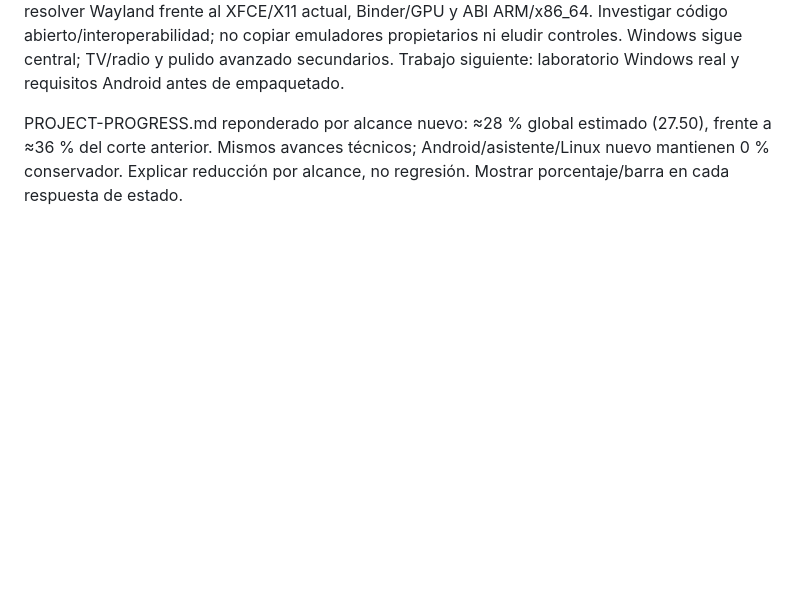
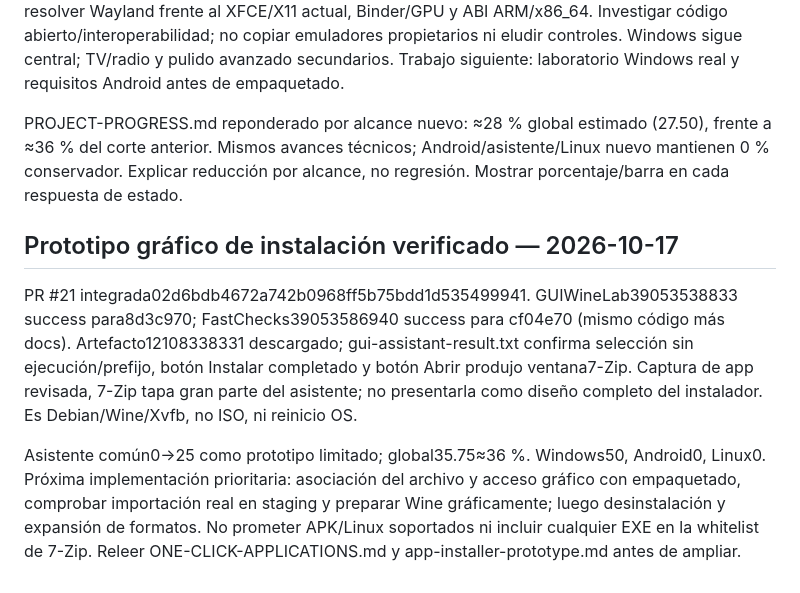
Before and after one commit to CmdOS-system/Nexus-os, a Markdown page: docs/AI-HANDOFF.md, the part around the change. Rendered like a GitHub page; blank space fills up the shorter version.

Commit message:
docs: preserve accepted graphical Windows install flow and next integration task

```diff
--- a/docs/AI-HANDOFF.md
+++ b/docs/AI-HANDOFF.md
@@ -98,3 +98,10 @@ Usuario exige descargar, abrir archivo y usar asistente gráfico para instalar a
 Android ahora prioridad alta separada de macOS. Waydroid candidato, no integrado: necesita resolver Wayland frente al XFCE/X11 actual, Binder/GPU y ABI ARM/x86_64. Investigar código abierto/interoperabilidad; no copiar emuladores propietarios ni eludir controles. Windows sigue central; TV/radio y pulido avanzado secundarios. Trabajo siguiente: laboratorio Windows real y requisitos Android antes de empaquetado.
 
 PROJECT-PROGRESS.md reponderado por alcance nuevo: ≈28 % global estimado (27.50), frente a ≈36 % del corte anterior. Mismos avances técnicos; Android/asistente/Linux nuevo mantienen 0 % conservador. Explicar reducción por alcance, no regresión. Mostrar porcentaje/barra en cada respuesta de estado.
+
+
+## Prototipo gráfico de instalación verificado — 2026-10-17
+
+PR #21 integrada02d6bdb4672a742b0968ff5b75bdd1d535499941. GUIWineLab39053538833 success para8d3c970; FastChecks39053586940 success para cf04e70 (mismo código más docs). Artefacto12108338331 descargado; gui-assistant-result.txt confirma selección sin ejecución/prefijo, botón Instalar completado y botón Abrir produjo ventana7-Zip. Captura de app revisada, 7-Zip tapa gran parte del asistente; no presentarla como diseño completo del instalador. Es Debian/Wine/Xvfb, no ISO, ni reinicio OS.
+
+Asistente común0->25 como prototipo limitado; global35.75≈36 %. Windows50, Android0, Linux0. Próxima implementación prioritaria: asociación del archivo y acceso gráfico con empaquetado, comprobar importación real en staging y preparar Wine gráficamente; luego desinstalación y expansión de formatos. No prometer APK/Linux soportados ni incluir cualquier EXE en la whitelist de 7-Zip. Releer ONE-CLICK-APPLICATIONS.md y app-installer-prototype.md antes de ampliar.
```
